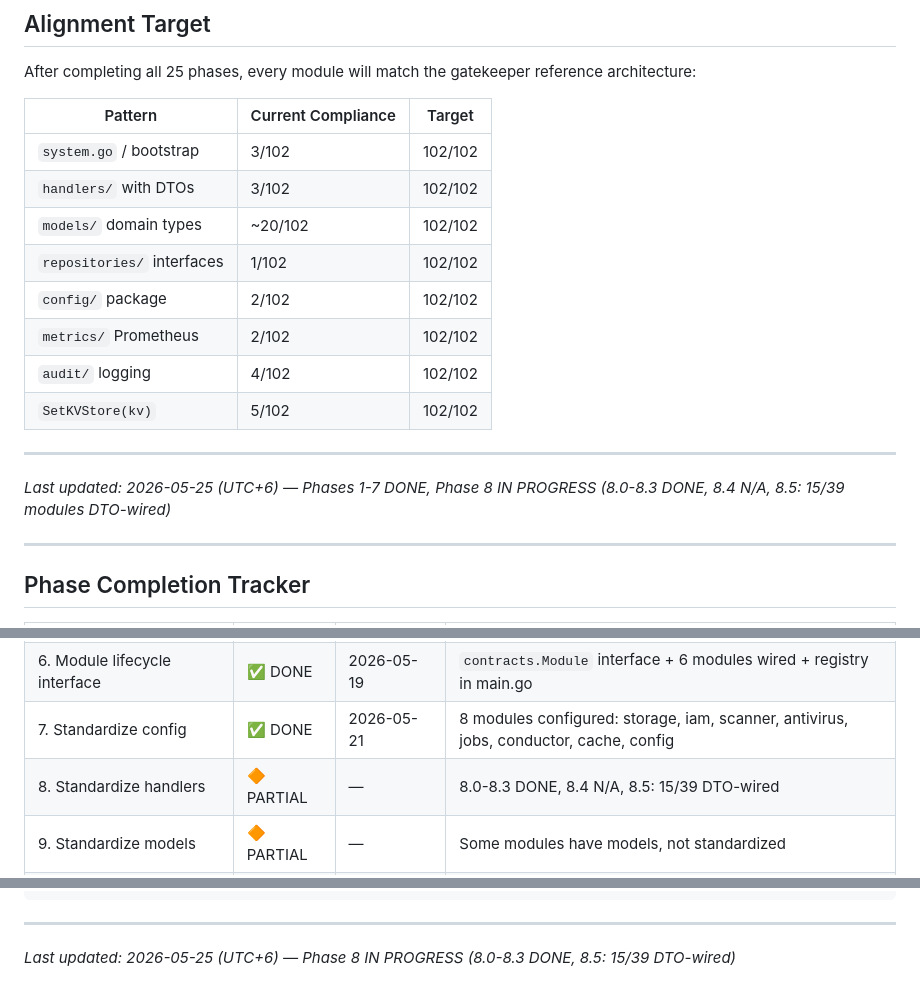
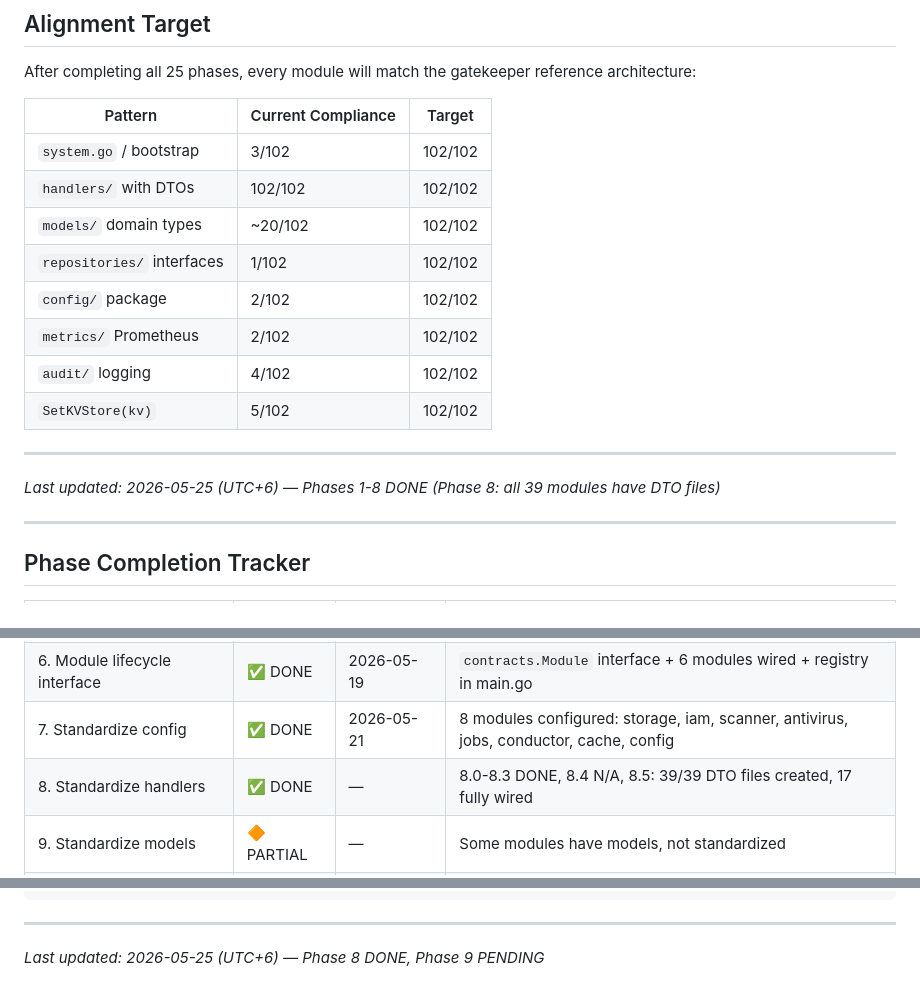
Before and after one commit to AxiomNizam/AxiomNizam, a Markdown page: docs/MODULE_CONSISTENCY_AUDIT.md, 3 parts joined by grey strips. GitHub-like rendering.

```diff
--- a/docs/MODULE_CONSISTENCY_AUDIT.md
+++ b/docs/MODULE_CONSISTENCY_AUDIT.md
@@ -1106,7 +1073,7 @@ After completing all 25 phases, every module will match the gatekeeper reference
 | Pattern | Current Compliance | Target |
 |---------|-------------------|--------|
 | `system.go` / bootstrap | 3/102 | 102/102 |
-| `handlers/` with DTOs | 3/102 | 102/102 |
+| `handlers/` with DTOs | 102/102 | 102/102 |
 | `models/` domain types | ~20/102 | 102/102 |
 | `repositories/` interfaces | 1/102 | 102/102 |
 | `config/` package | 2/102 | 102/102 |
@@ -1116,7 +1083,7 @@ After completing all 25 phases, every module will match the gatekeeper reference
 
 ---
 
-*Last updated: 2026-05-25 (UTC+6) — Phases 1-7 DONE, Phase 8 IN PROGRESS (8.0-8.3 DONE, 8.4 N/A, 8.5: 15/39 modules DTO-wired)*
+*Last updated: 2026-05-25 (UTC+6) — Phases 1-8 DONE (Phase 8: all 39 modules have DTO files)*
 
 ---
 
@@ -1131,7 +1098,7 @@ After completing all 25 phases, every module will match the gatekeeper reference
 | 5. KV persistence gaps | ✅ DONE | 2026-05-19 | All modules wired; keys standardized; dead fields removed |
 | 6. Module lifecycle interface | ✅ DONE | 2026-05-19 | `contracts.Module` interface + 6 modules wired + registry in main.go |
 | 7. Standardize config | ✅ DONE | 2026-05-21 | 8 modules configured: storage, iam, scanner, antivirus, jobs, conductor, cache, config |
-| 8. Standardize handlers | 🔶 PARTIAL | — | 8.0-8.3 DONE, 8.4 N/A, 8.5: 15/39 DTO-wired |
+| 8. Standardize handlers | ✅ DONE | — | 8.0-8.3 DONE, 8.4 N/A, 8.5: 39/39 DTO files created, 17 fully wired |
 | 9. Standardize models | 🔶 PARTIAL | — | Some modules have models, not standardized |
 | 10. Repository interfaces | 🔶 PARTIAL | — | Only gatekeeper has `repositories/` interfaces |
 | 11. Standardize metrics | 🔶 PARTIAL | — | gatekeeper has Prometheus; others use GlobalMetrics |
@@ -1203,4 +1170,4 @@ internal/gatekeeper/
 
 ---
 
-*Last updated: 2026-05-25 (UTC+6) — Phase 8 IN PROGRESS (8.0-8.3 DONE, 8.5: 15/39 DTO-wired)*
+*Last updated: 2026-05-25 (UTC+6) — Phase 8 DONE, Phase 9 PENDING*
```
Also changed, not shown: other parts of docs/MODULE_CONSISTENCY_AUDIT.md (+11 -44 lines).
